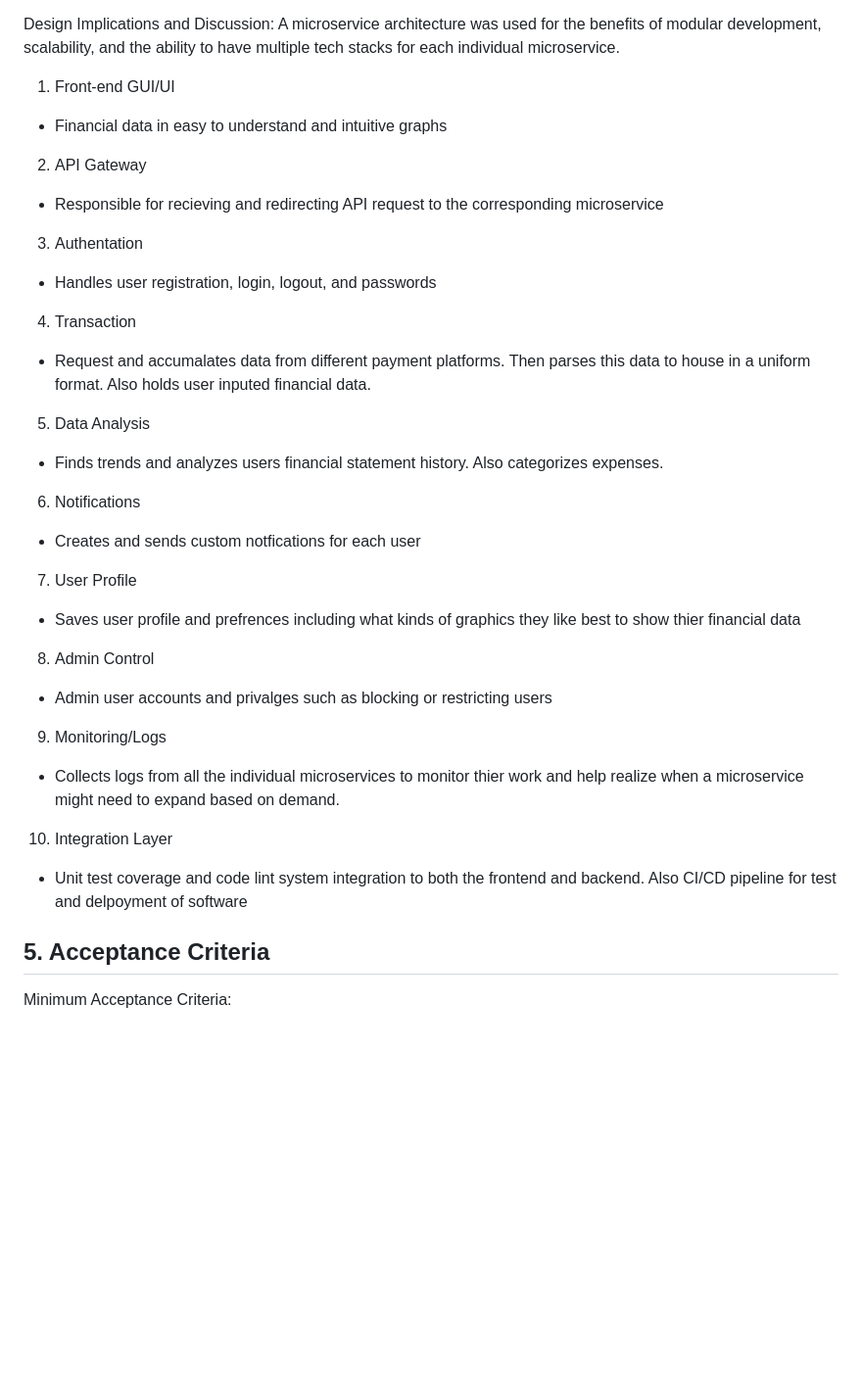
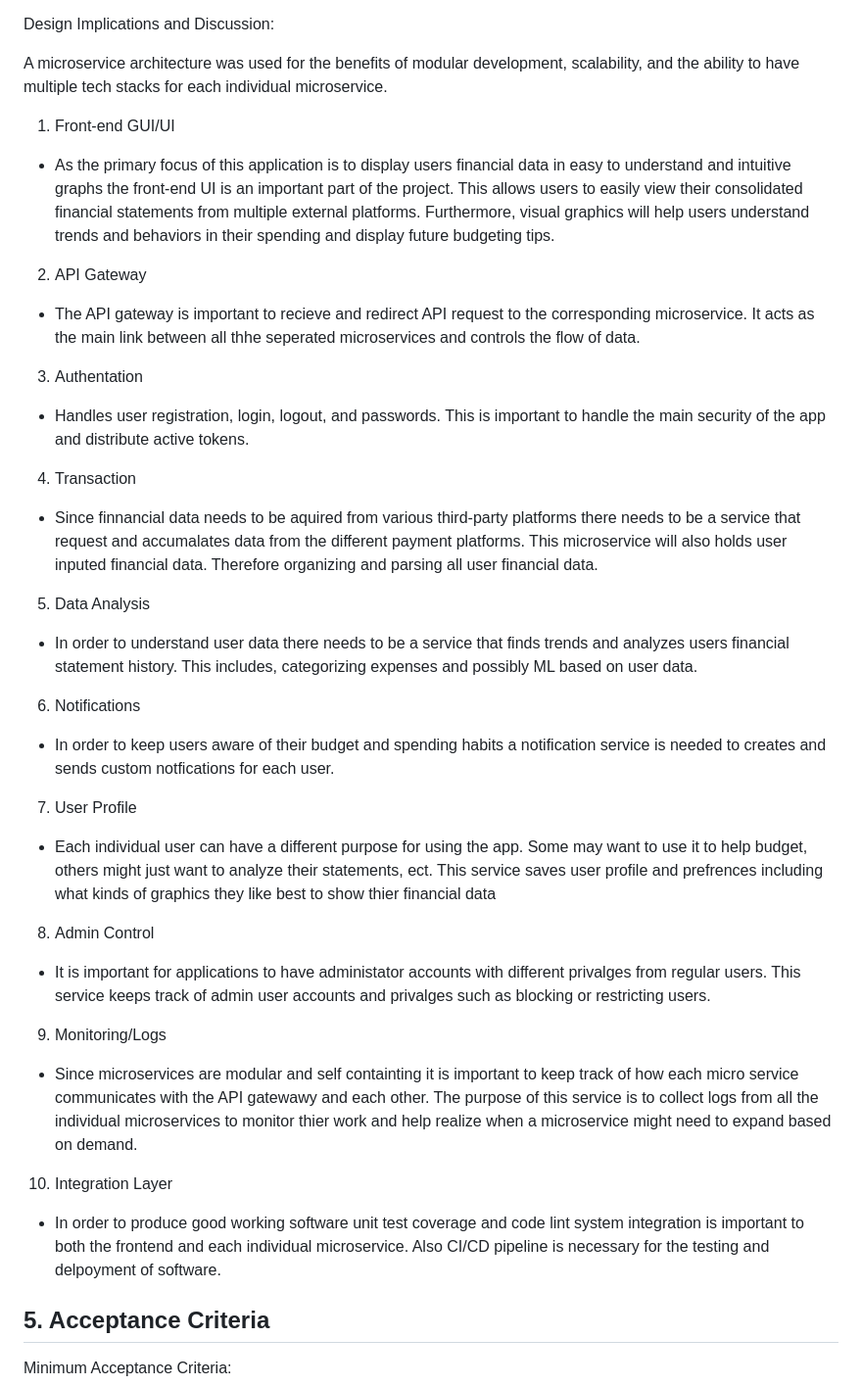
Before and after one commit to EC528-Fall-2024/phone-pay-budget-tracker, a Markdown page: README.md, the part around the change. Shown at 98% size. GitHub-like rendering; blank space fills up the shorter version.

Commit message:
added more detailed description to Design Implications and Discussion section

```diff
--- a/README.md
+++ b/README.md
@@ -50,37 +50,38 @@ Global Architectural Structure:
 - Security: AWS Cognito
 
 Design Implications and Discussion:
+
 A microservice architecture was used for the benefits of modular development, scalability, and the ability to have multiple tech stacks for each individual microservice.
 
 1. Front-end GUI/UI
-- Financial data in easy to understand and intuitive graphs
+- As the primary focus of this application is to display users financial data in easy to understand and intuitive graphs the front-end UI is an important part of the project. This allows users to easily view their consolidated financial statements from multiple external platforms. Furthermore, visual graphics will help users understand trends and behaviors in their spending and display future budgeting tips.
 
 2. API Gateway
-- Responsible for recieving and redirecting API request to the corresponding microservice
+- The API gateway is important to recieve and redirect API request to the corresponding microservice. It acts as the main link between all thhe seperated microservices and controls the flow of data.
 
 3. Authentation
-- Handles user registration, login, logout, and passwords
+- Handles user registration, login, logout, and passwords. This is important to handle the main security of the app and distribute active tokens.
 
 4. Transaction
-- Request and accumalates data from different payment platforms. Then parses this data to house in a uniform format. Also holds user inputed financial data.
+- Since finnancial data needs to be aquired from various third-party platforms there needs to be a service that request and accumalates data from the different payment platforms. This microservice will also holds user inputed financial data. Therefore organizing and parsing all user financial data.
 
 5. Data Analysis
-- Finds trends and analyzes users financial statement history. Also categorizes expenses.
+- In order to understand user data there needs to be a service that finds trends and analyzes users financial statement history. This includes, categorizing expenses and possibly ML based on user data.
 
 6. Notifications
-- Creates and sends custom notfications for each user
+- In order to keep users aware of their budget and spending habits a notification service is needed to creates and sends custom notfications for each user.
 
 7. User Profile
-- Saves user profile and prefrences including what kinds of graphics they like best to show thier financial data
+- Each individual user can have a different purpose for using the app. Some may want to use it to help budget, others might just want to analyze their statements, ect. This service saves user profile and prefrences including what kinds of graphics they like best to show thier financial data
 
 8. Admin Control
-- Admin user accounts and privalges such as blocking or restricting users
+- It is important for applications to have administator accounts with different privalges from regular users. This service keeps track of admin user accounts and privalges such as blocking or restricting users.
 
 9. Monitoring/Logs
-- Collects logs from all the individual microservices to monitor thier work and help realize when a microservice might need to expand based on demand.
+- Since microservices are modular and self containting it is important to keep track of how each micro service communicates with the API gatewawy and each other. The purpose of this service is to collect logs from all the individual microservices to monitor thier work and help realize when a microservice might need to expand based on demand.
 
 10. Integration Layer
-- Unit test coverage and code lint system integration to both the frontend and backend. Also CI/CD pipeline for test and delpoyment of software
+- In order to produce good working software unit test coverage and code lint system integration is important to both the frontend and each individual microservice. Also CI/CD pipeline is necessary for the testing and delpoyment of software.
 
 ## 5. Acceptance Criteria
 Minimum Acceptance Criteria:
```
